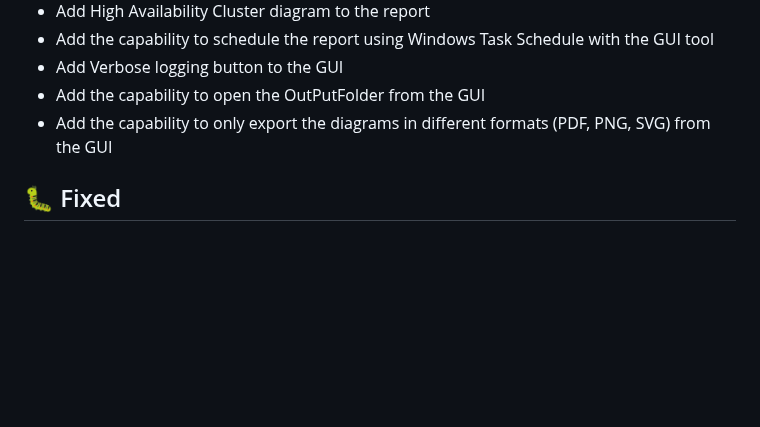
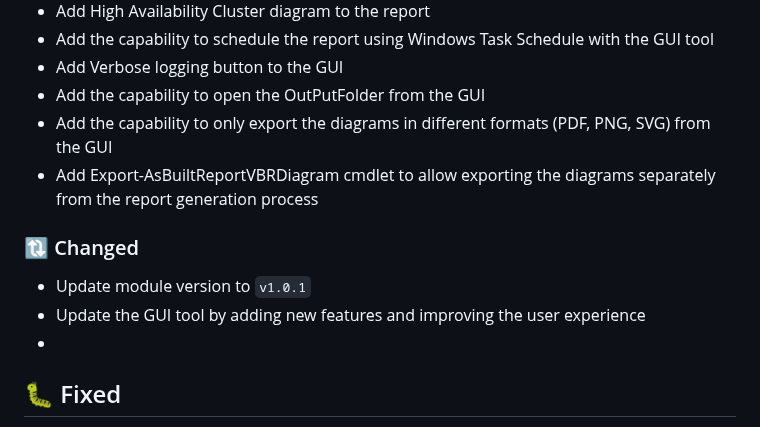
Before and after one commit to AsBuiltReport/AsBuiltReport.Veeam.VBR, a Markdown page: CHANGELOG.md, the part around the change. GitHub-like rendering; blank space fills up the shorter version.

```diff
--- a/CHANGELOG.md
+++ b/CHANGELOG.md
@@ -18,6 +18,13 @@ and this project adheres to [Semantic Versioning](https://semver.org/spec/v2.0.0
 - Add Verbose logging button to the GUI
 - Add the capability to open the OutPutFolder from the GUI
 - Add the capability to only export the diagrams in different formats (PDF, PNG, SVG) from the GUI
+- Add Export-AsBuiltReportVBRDiagram cmdlet to allow exporting the diagrams separately from the report generation process
+
+### :arrows_clockwise: Changed
+
+- Update module version to `v1.0.1`
+- Update the GUI tool by adding new features and improving the user experience
+-
 
 ## :bug: Fixed
 
```
Also changed, not shown: README.md (+10 -0 lines), Samples/Sample-Gui.png, 3 other files.
